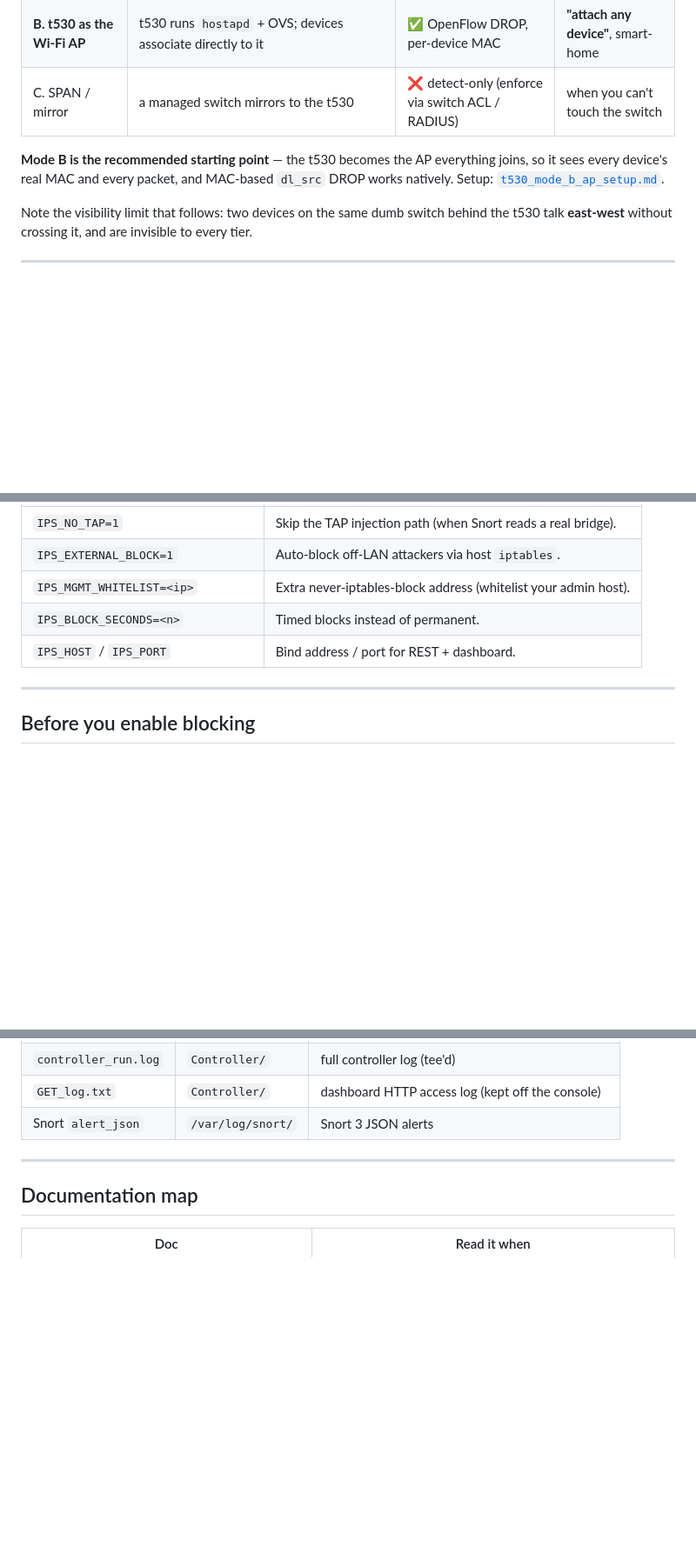
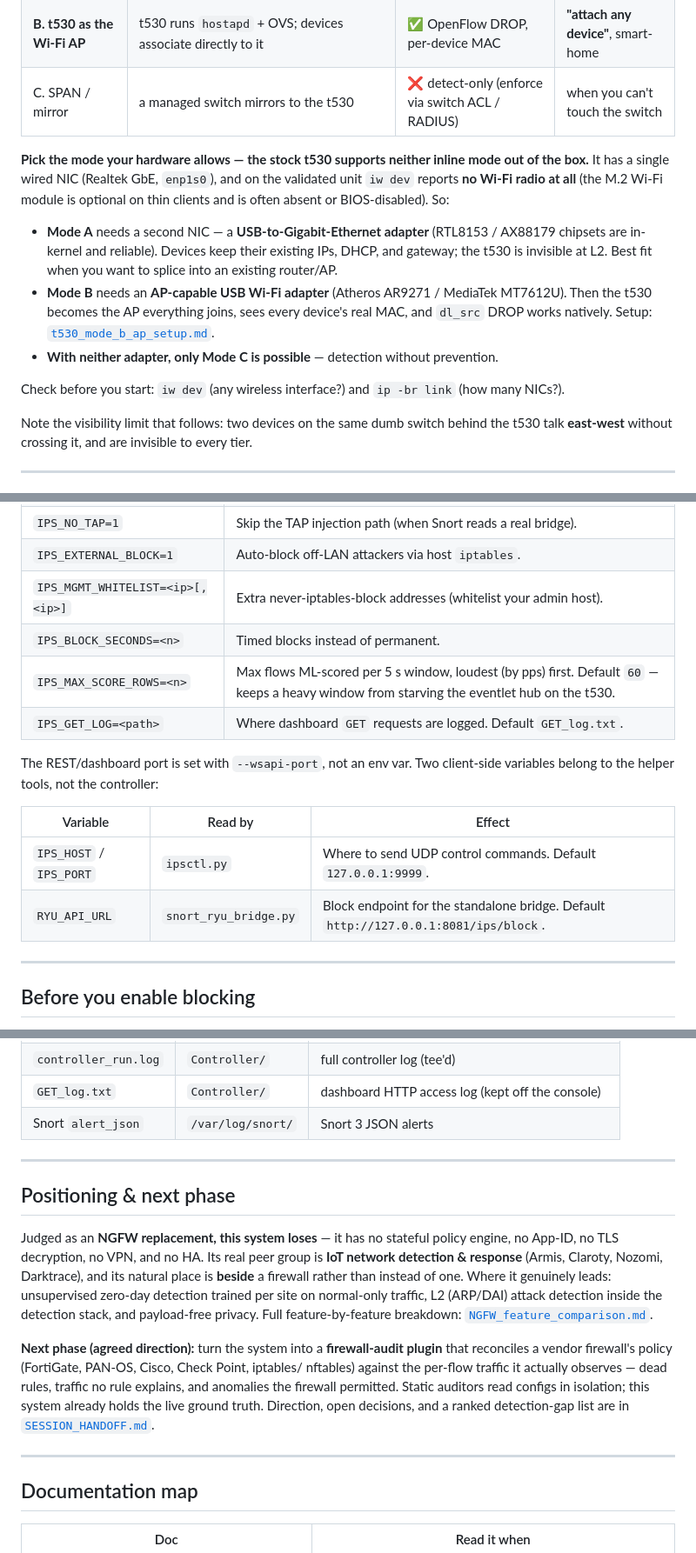
Before and after one commit to D3ath7274/GP, a Markdown page: README.md, 3 parts joined by grey strips. Shown at 87% size. Rendered like a GitHub page; blank space fills up the shorter version.

```diff
--- a/README.md
+++ b/README.md
@@ -46,9 +51,20 @@ block at all.
 | **B. t530 as the Wi-Fi AP** | t530 runs `hostapd` + OVS; devices associate directly to it | ✅ OpenFlow DROP, per-device MAC | **"attach any device"**, smart-home |
 | C. SPAN / mirror | a managed switch mirrors to the t530 | ❌ detect-only (enforce via switch ACL / RADIUS) | when you can't touch the switch |
 
-**Mode B is the recommended starting point** — the t530 becomes the AP everything joins,
-so it sees every device's real MAC and every packet, and MAC-based `dl_src` DROP works
-natively. Setup: [`t530_mode_b_ap_setup.md`](t530_mode_b_ap_setup.md).
+**Pick the mode your hardware allows — the stock t530 supports neither inline mode out of
+the box.** It has a single wired NIC (Realtek GbE, `enp1s0`), and on the validated unit
+`iw dev` reports **no Wi-Fi radio at all** (the M.2 Wi-Fi module is optional on thin clients
+and is often absent or BIOS-disabled). So:
+
+- **Mode A** needs a second NIC — a **USB-to-Gigabit-Ethernet adapter** (RTL8153 / AX88179
+  chipsets are in-kernel and reliable). Devices keep their existing IPs, DHCP, and gateway;
+  the t530 is invisible at L2. Best fit when you want to splice into an existing router/AP.
+- **Mode B** needs an **AP-capable USB Wi-Fi adapter** (Atheros AR9271 / MediaTek MT7612U).
+  Then the t530 becomes the AP everything joins, sees every device's real MAC, and `dl_src`
+  DROP works natively. Setup: [`t530_mode_b_ap_setup.md`](t530_mode_b_ap_setup.md).
+- **With neither adapter, only Mode C is possible** — detection without prevention.
+
+Check before you start: `iw dev` (any wireless interface?) and `ip -br link` (how many NICs?).
 
 Note the visibility limit that follows: two devices on the same dumb switch behind the
 t530 talk **east-west** without crossing it, and are invisible to every tier.
@@ -167,9 +185,18 @@ fail-mode forwards on its own.)
 | `SNORT_PHYS_IFACE` / `SNORT_IFACES` | Physical NIC / the interface list Snort watches. |
 | `IPS_NO_TAP=1` | Skip the TAP injection path (when Snort reads a real bridge). |
 | `IPS_EXTERNAL_BLOCK=1` | Auto-block off-LAN attackers via host `iptables`. |
-| `IPS_MGMT_WHITELIST=<ip>` | Extra never-iptables-block address (whitelist your admin host). |
+| `IPS_MGMT_WHITELIST=<ip>[,<ip>]` | Extra never-iptables-block addresses (whitelist your admin host). |
 | `IPS_BLOCK_SECONDS=<n>` | Timed blocks instead of permanent. |
-| `IPS_HOST` / `IPS_PORT` | Bind address / port for REST + dashboard. |
+| `IPS_MAX_SCORE_ROWS=<n>` | Max flows ML-scored per 5 s window, loudest (by pps) first. Default `60` — keeps a heavy window from starving the eventlet hub on the t530. |
+| `IPS_GET_LOG=<path>` | Where dashboard `GET` requests are logged. Default `GET_log.txt`. |
+
+The REST/dashboard port is set with `--wsapi-port`, not an env var. Two client-side variables
+belong to the helper tools, not the controller:
+
+| Variable | Read by | Effect |
+|---|---|---|
+| `IPS_HOST` / `IPS_PORT` | `ipsctl.py` | Where to send UDP control commands. Default `127.0.0.1:9999`. |
+| `RYU_API_URL` | `snort_ryu_bridge.py` | Block endpoint for the standalone bridge. Default `http://127.0.0.1:8081/ips/block`. |
 
 ---
 
@@ -282,6 +309,25 @@ attackers, CPU/RAM/disk via psutil) · `/ips/alerts` · `/ips/blocked` · `/ips/
 
 ---
 
+## Positioning & next phase
+
+Judged as an **NGFW replacement, this system loses** — it has no stateful policy engine, no
+App-ID, no TLS decryption, no VPN, and no HA. Its real peer group is **IoT network detection
+& response** (Armis, Claroty, Nozomi, Darktrace), and its natural place is **beside** a
+firewall rather than instead of one. Where it genuinely leads: unsupervised zero-day detection
+trained per site on normal-only traffic, L2 (ARP/DAI) attack detection inside the detection
+stack, and payload-free privacy. Full feature-by-feature breakdown:
+[`NGFW_feature_comparison.md`](NGFW_feature_comparison.md).
+
+**Next phase (agreed direction):** turn the system into a **firewall-audit plugin** that
+reconciles a vendor firewall's policy (FortiGate, PAN-OS, Cisco, Check Point, iptables/
+nftables) against the per-flow traffic it actually observes — dead rules, traffic no rule
+explains, and anomalies the firewall permitted. Static auditors read configs in isolation;
+this system already holds the live ground truth. Direction, open decisions, and a ranked
+detection-gap list are in [`SESSION_HANDOFF.md`](SESSION_HANDOFF.md).
+
+---
+
 ## Documentation map
 
 | Doc | Read it when |
```
Also changed, not shown: other parts of README.md (+16 -4 lines), NGFW_feature_comparison.md (added, +190 -0 lines).
